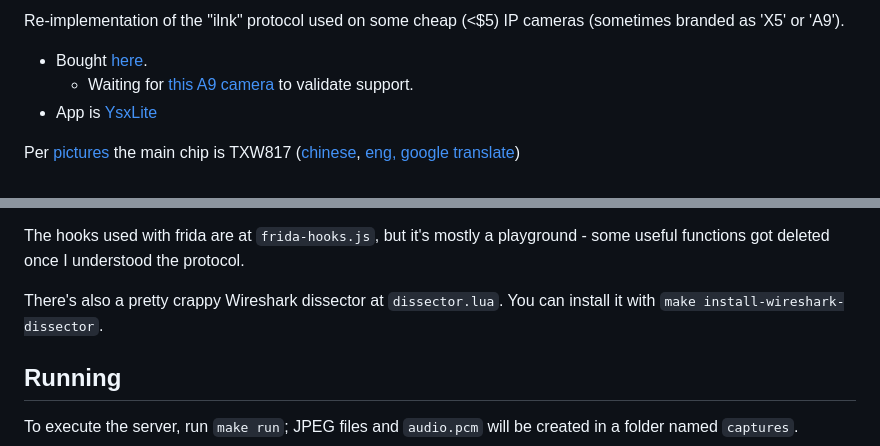
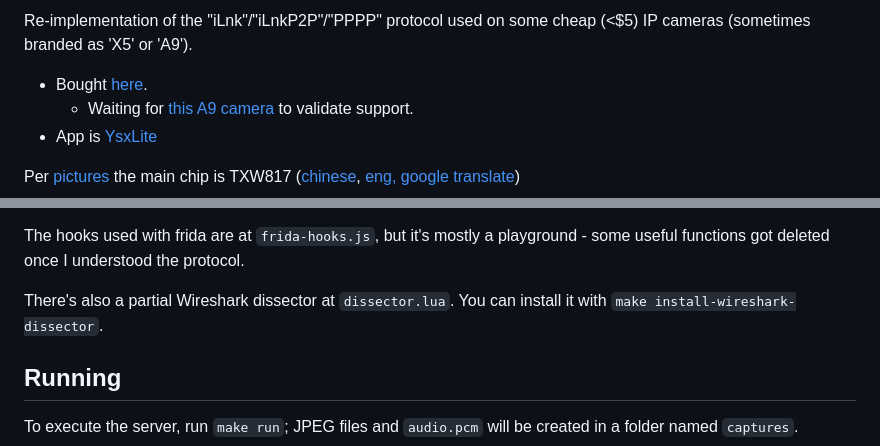
Before and after one commit to DavidVentura/cam-reverse, a Markdown page: README.md, 2 parts joined by grey strips. Drawn GitHub-style.

```diff
--- a/README.md
+++ b/README.md
@@ -1,4 +1,4 @@
-Re-implementation of the "ilnk" protocol used on some cheap (\<$5) IP cameras (sometimes branded as 'X5' or 'A9').
+Re-implementation of the "iLnk"/"iLnkP2P"/"PPPP" protocol used on some cheap (\<$5) IP cameras (sometimes branded as 'X5' or 'A9').
 
 * Bought [here](https://www.aliexpress.com/item/1005006287788979.html).
   * Waiting for [this A9 camera](https://www.aliexpress.com/item/1005006117593880.html) to validate support.
@@ -15,7 +15,7 @@ The headers reversed with Ghidra are at `types/all.h`. They are almost not used
 
 The hooks used with frida are at `frida-hooks.js`, but it's mostly a playground - some useful functions got deleted once I understood the protocol.
 
-There's also a pretty crappy Wireshark dissector at `dissector.lua`. You can install it with `make install-wireshark-dissector`.
+There's also a partial Wireshark dissector at `dissector.lua`. You can install it with `make install-wireshark-dissector`.
 
 ## Running
 To execute the server, run `make run`; JPEG files and `audio.pcm` will be created in a folder named `captures`.
```
